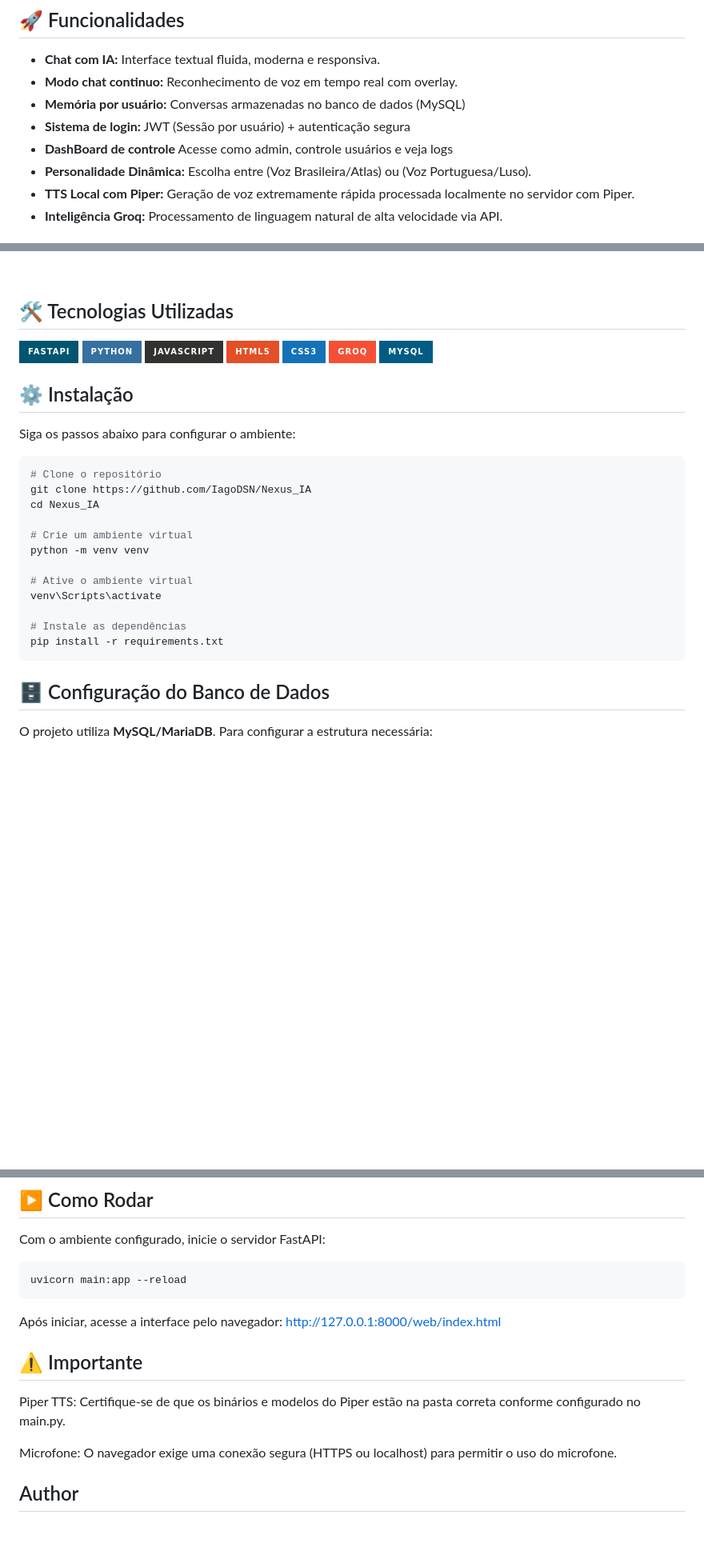
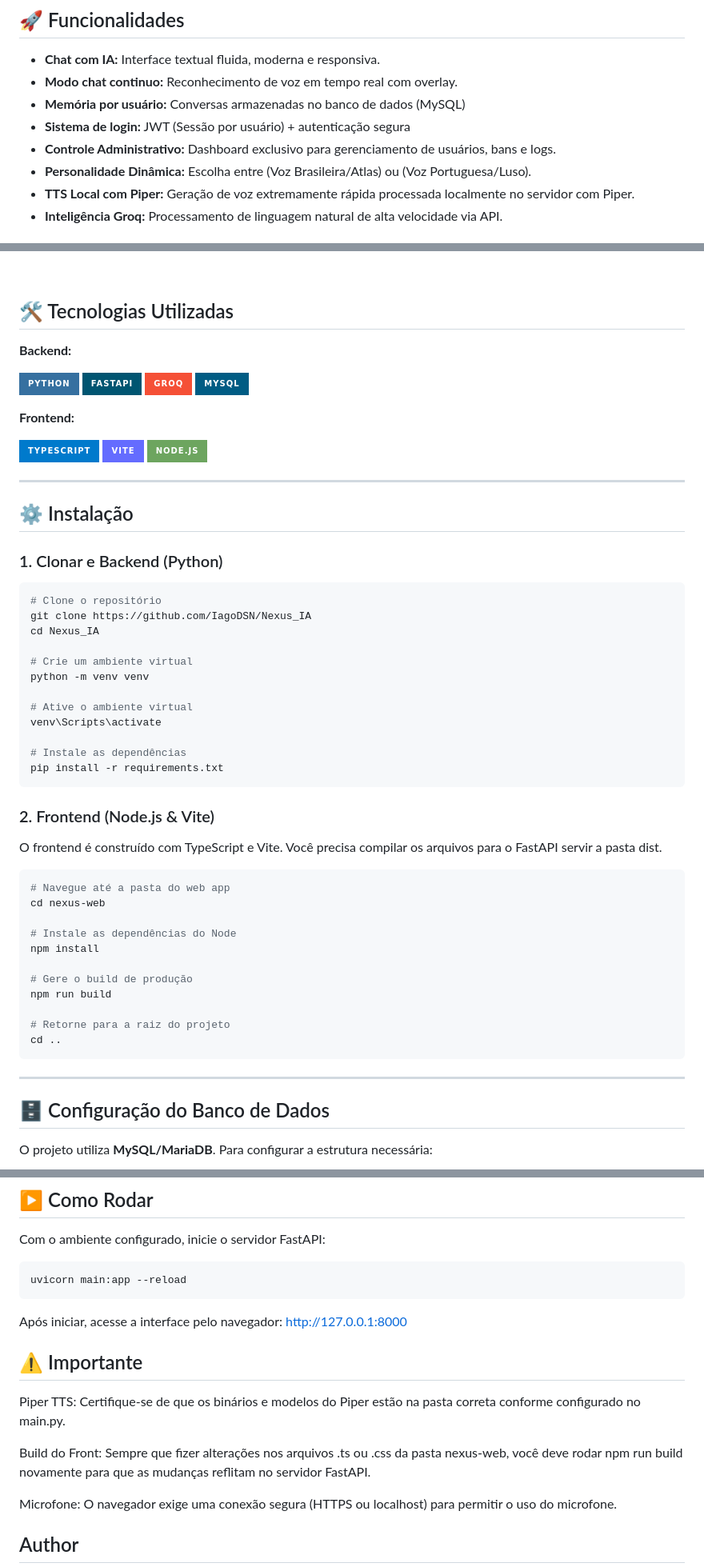
Before and after one commit to IagoDSN/Nexus_IA, a Markdown page: README.md, 3 parts joined by grey strips. Shown at 80% size. Rendered like a GitHub page; badges without logos; blank space fills up the shorter version.

Commit message:
Revise README for clarity and updated instructions
Updated README to improve clarity and organization of content, including changes to administrative control section and installation instructions for frontend.

````diff
--- a/README.md
+++ b/README.md
@@ -17,7 +17,7 @@ Assistente inteligente com interface de chat e comando de voz contínuo. O proje
 * **Modo chat continuo:** Reconhecimento de voz em tempo real com overlay.
 * **Memória por usuário:** Conversas armazenadas no banco de dados (MySQL)
 * **Sistema de login:** JWT (Sessão por usuário) + autenticação segura
-* **DashBoard de controle** Acesse como admin, controle usuários e veja logs
+* **Controle Administrativo:** Dashboard exclusivo para gerenciamento de usuários, bans e logs.
 * **Personalidade Dinâmica:** Escolha entre (Voz Brasileira/Atlas) ou (Voz Portuguesa/Luso).
 * **TTS Local com Piper:** Geração de voz extremamente rápida processada localmente no servidor com Piper.
 * **Inteligência Groq:** Processamento de linguagem natural de alta velocidade via API.
@@ -32,20 +32,24 @@ Assistente inteligente com interface de chat e comando de voz contínuo. O proje
 
 ## 🛠 Tecnologias Utilizadas
 
+**Backend:**
+
+![Python](https://img.shields.io/badge/python-3670A0?style=for-the-badge&logo=python&logoColor=ffdd54)
 ![FastAPI](https://img.shields.io/badge/FastAPI-005571?style=for-the-badge&logo=fastapi)
-![Python](https://img.shields.io/badge/python-3670A0?style=for-the-badge&logo=python&logoColor=ffdd54)
-![JavaScript](https://img.shields.io/badge/javascript-%23323330.svg?style=for-the-badge&logo=javascript&logoColor=%23F7DF1E)
-![HTML5](https://img.shields.io/badge/html5-%23E34F26.svg?style=for-the-badge&logo=html5&logoColor=white)
-![CSS3](https://img.shields.io/badge/css3-%231572B6.svg?style=for-the-badge&logo=css3&logoColor=white)
 ![Groq](https://img.shields.io/badge/Groq-f55036?style=for-the-badge)
 ![MYSQL](https://img.shields.io/badge/MySQL-005C84?style=for-the-badge&logo=mysql&logoColor=white)
 
+**Frontend:**
 
+![TypeScript](https://img.shields.io/badge/typescript-%23007ACC.svg?style=for-the-badge&logo=typescript&logoColor=white)
+![Vite](https://img.shields.io/badge/vite-%23646CFF.svg?style=for-the-badge&logo=vite&logoColor=white)
+![NodeJS](https://img.shields.io/badge/node.js-6DA55F?style=for-the-badge&logo=node.js&logoColor=white)
+
+---
 
 ## ⚙️ Instalação
 
-Siga os passos abaixo para configurar o ambiente:
-
+### 1. Clonar e Backend (Python)
 ```bash
 # Clone o repositório
 git clone https://github.com/IagoDSN/Nexus_IA
@@ -60,6 +64,25 @@ venv\Scripts\activate
 # Instale as dependências
 pip install -r requirements.txt
 ```
+
+### 2. Frontend (Node.js & Vite)
+O frontend é construído com TypeScript e Vite. Você precisa compilar os arquivos para o FastAPI servir a pasta dist.
+
+```bash
+# Navegue até a pasta do web app
+cd nexus-web
+
+# Instale as dependências do Node
+npm install
+
+# Gere o build de produção
+npm run build
+
+# Retorne para a raiz do projeto
+cd ..
+```
+---
+
 ## 🗄️ Configuração do Banco de Dados
 
 O projeto utiliza **MySQL/MariaDB**. Para configurar a estrutura necessária:
@@ -98,11 +121,13 @@ uvicorn main:app --reload
 ```
 
 Após iniciar, acesse a interface pelo navegador:
-http://127.0.0.1:8000/web/index.html
+http://127.0.0.1:8000
 
 ## ⚠️ Importante
 
 Piper TTS: Certifique-se de que os binários e modelos do Piper estão na pasta correta conforme configurado no main.py.
+
+Build do Front: Sempre que fizer alterações nos arquivos .ts ou .css da pasta nexus-web, você deve rodar npm run build novamente para que as mudanças reflitam no servidor FastAPI.
 
 Microfone: O navegador exige uma conexão segura (HTTPS ou localhost) para permitir o uso do microfone.
 
````
